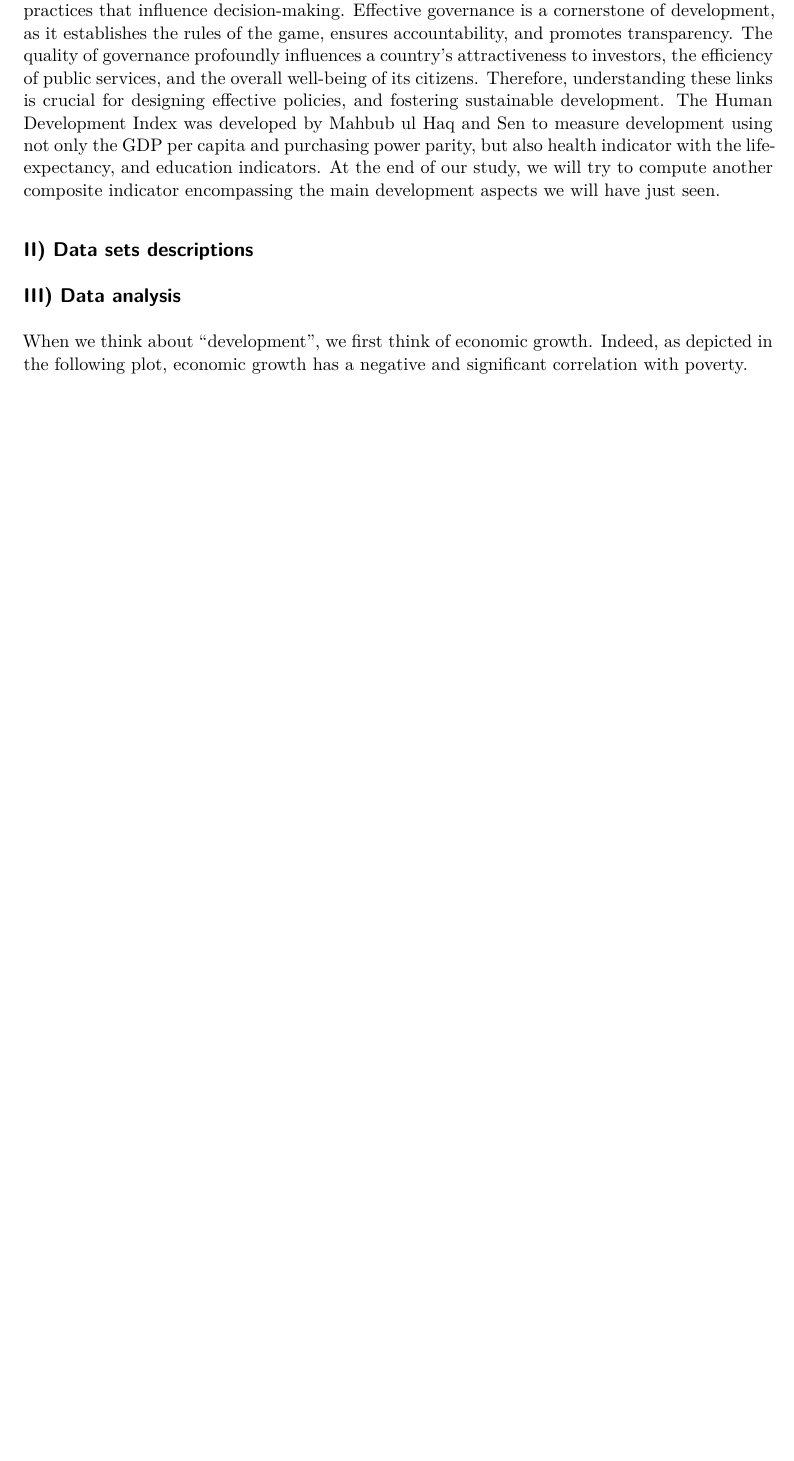
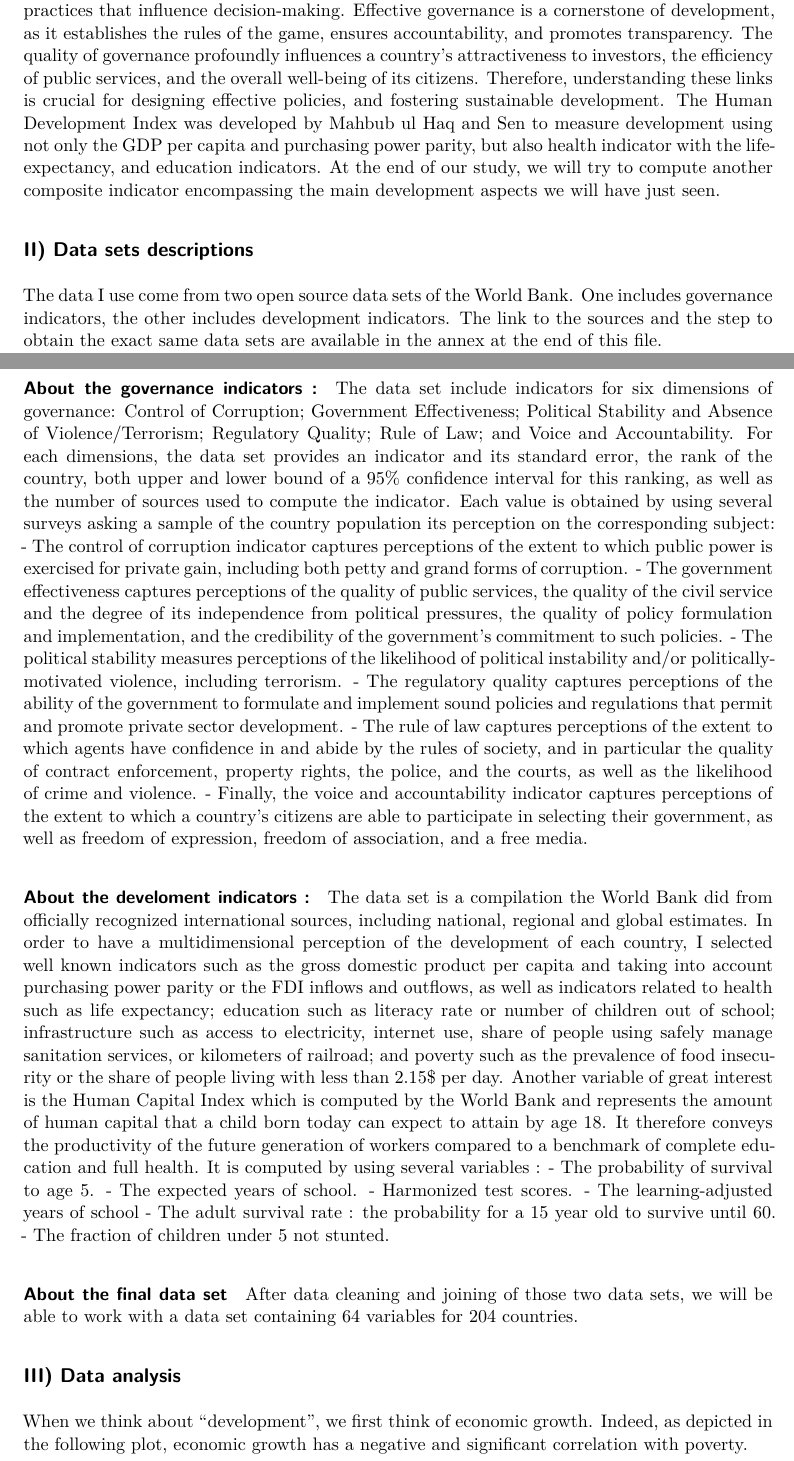
Before and after one commit to E10is3/final-project, a Quarto document (Report.qmd): part of page 1 of 9 before the commit and two parts of pages 1 and 2 of 10 after it, the two joined at a grey line, cut so that both start at the same text, the shorter picture padded with empty space. Rendered offline with R 4.5, knitr and Pandoc in place of Quarto, then LaTeX, with nearby package versions; some code elsewhere in the file could not run offline.

Commit message:
Data sets description

```diff
--- a/Report.qmd
+++ b/Report.qmd
@@ -103,6 +103,31 @@ The Human Development Index was developed by Mahbub ul Haq and Sen to measure de
 At the end of our study, we will try to compute another composite indicator encompassing the main development aspects we will have just seen.
 
 ## II) Data sets descriptions
+
+The data I use come from two open source data sets of the World Bank. One includes governance indicators, the other includes development indicators. The link to the sources and the step to obtain the exact same data sets are available in the annex at the end of this file.
+
+#### About the governance indicators :
+The data set include indicators for six dimensions of governance: Control of Corruption; Government Effectiveness; Political Stability and Absence of Violence/Terrorism; Regulatory Quality; Rule of Law; and Voice and Accountability. For each dimensions, the data set provides an indicator and its standard error, the rank of the country, both upper and lower bound of a 95% confidence interval for this ranking, as well as the number of sources used to compute the indicator.
+Each value is obtained by using several surveys asking a sample of the country population its perception on the corresponding subject:
+- The control of corruption indicator captures perceptions of the extent to which public power is exercised for private gain, including both petty and grand forms of corruption.
+- The government effectiveness captures perceptions of the quality of public services, the quality of the civil service and the degree of its independence from political pressures, the quality of policy formulation and implementation, and the credibility of the government’s commitment to such policies.
+- The political stability measures perceptions of the likelihood of political instability and/or politically-motivated violence, including terrorism.
+- The regulatory quality captures perceptions of the ability of the government to formulate and implement sound policies and regulations that permit and promote private sector development.
+- The rule of law captures perceptions of the extent to which agents have confidence in and abide by the rules of society, and in particular the quality of contract enforcement, property rights, the police, and the courts, as well as the likelihood of crime and violence.
+- Finally, the voice and accountability indicator captures perceptions of the extent to which a country’s citizens are able to participate in selecting their government, as well as freedom of expression, freedom of association, and a free media.
+
+#### About the develoment indicators :
+The data set is a compilation the World Bank did from officially recognized international sources, including national, regional and global estimates. In order to have a multidimensional perception of the development of each country, I selected well known indicators such as the gross domestic product per capita and taking into account purchasing power parity or the FDI inflows and outflows, as well as indicators related to health such as life expectancy; education such as literacy rate or number of children out of school; infrastructure such as access to electricity, internet use, share of people using safely manage sanitation services, or kilometers of railroad; and poverty such as the prevalence of food insecurity or the share of people living with less than 2.15$ per day.
+Another variable of great interest is the Human Capital Index which is computed by the World Bank and represents the amount of human capital that a child born today can expect to attain by age 18. It therefore conveys the productivity of the future generation of workers compared to a benchmark of complete education and full health. It is computed by using several variables :
+- The probability of survival to age 5.
+- The expected years of school.
+- Harmonized test scores.
+- The learning-adjusted years of school
+- The adult survival rate : the probability for a 15 year old to survive until 60.
+- The fraction of children under 5 not stunted.
+
+#### About the final data set
+After data cleaning and joining of those two data sets, we will be able to work with a data set containing `r NCOL(global_df)` variables for `r NROW(global_df)` countries.
 
 ## III) Data analysis
 
```
Also changed, not shown: Report.qmd (2 more changed lines).
